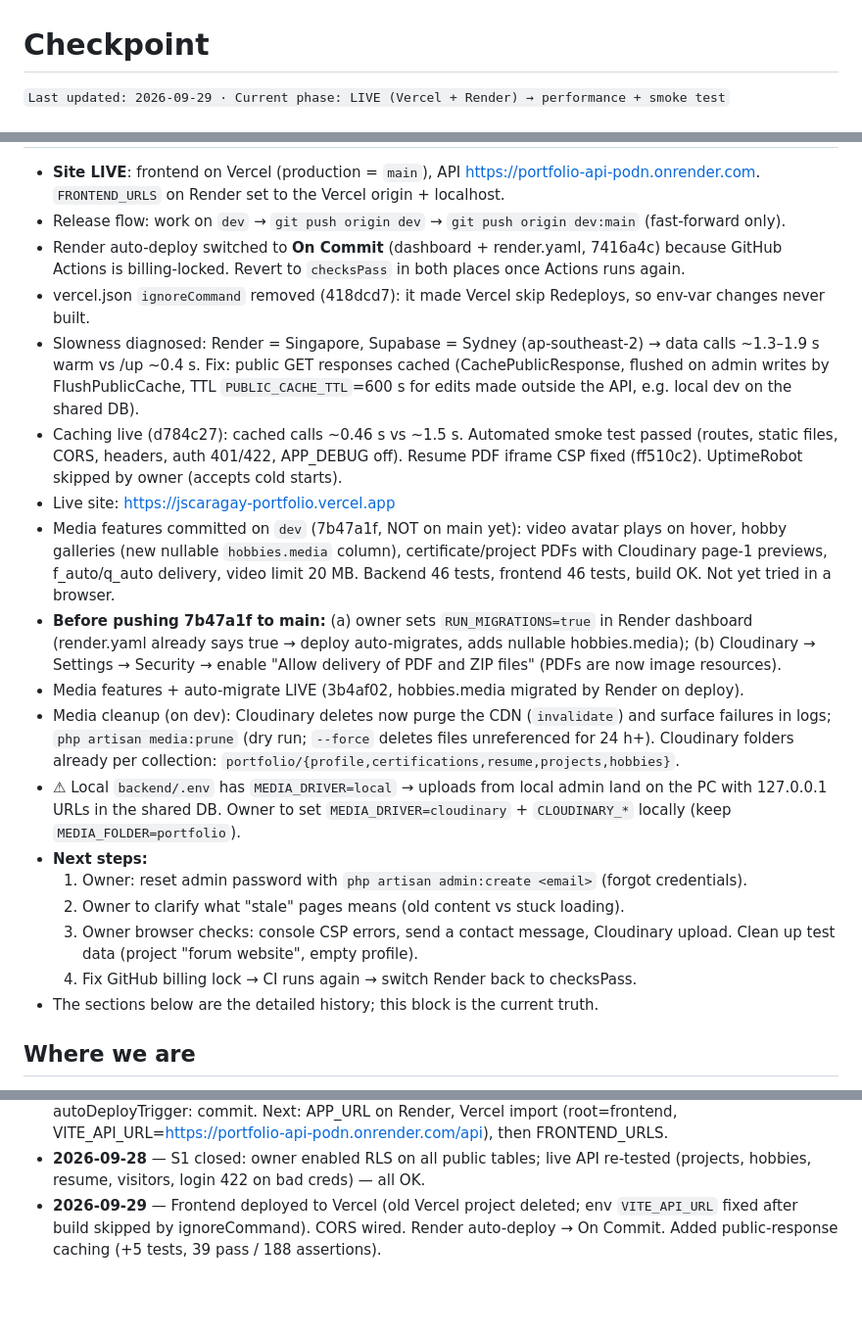
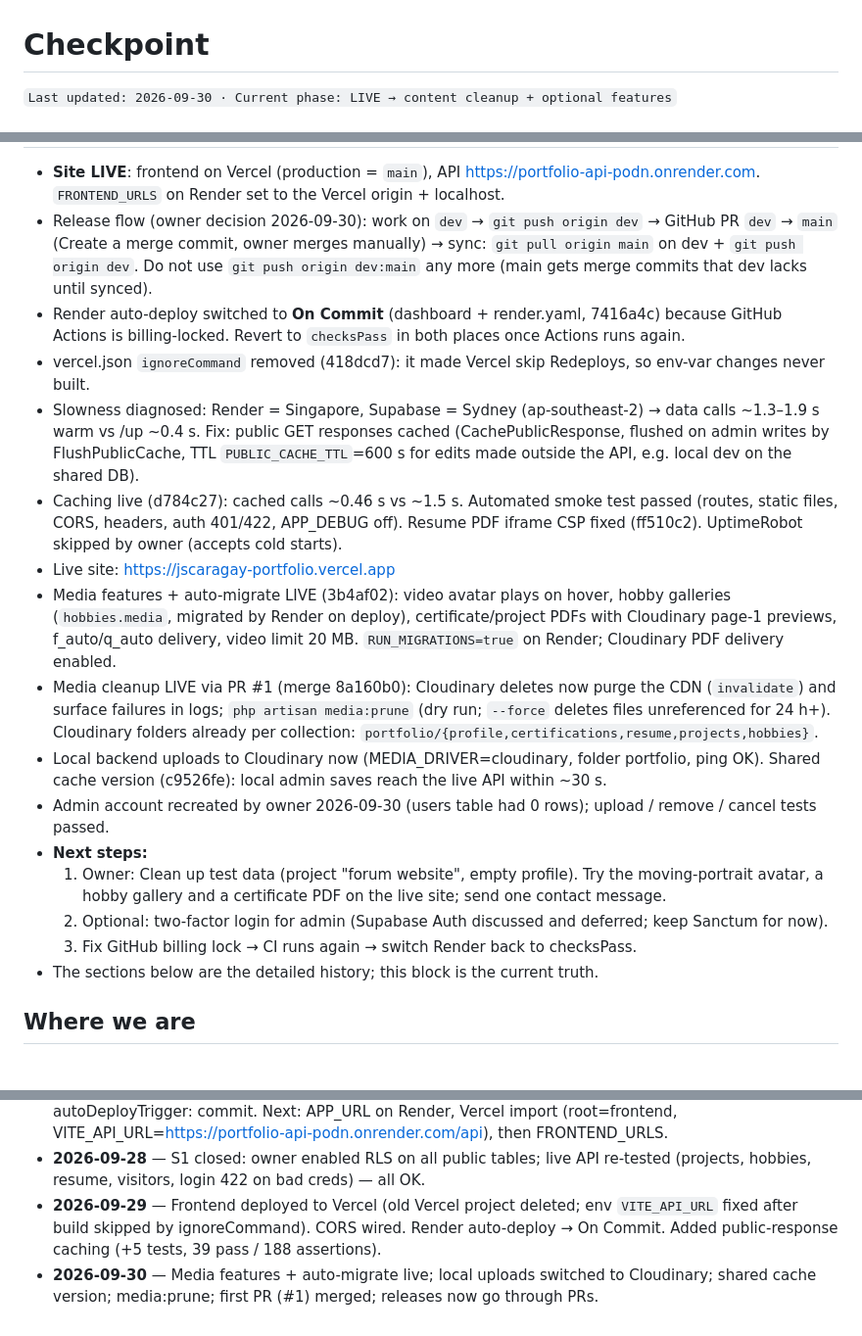
Before and after one commit to Fable07/portfolio, a Markdown page: docs/CHECKPOINT.md, 3 parts joined by grey strips. Shown at 98% size. Rendered like a GitHub page; blank space fills up the shorter version.

```diff
--- a/docs/CHECKPOINT.md
+++ b/docs/CHECKPOINT.md
@@ -1,4 +1,4 @@
 # Checkpoint
 
-`Last updated: 2026-09-29 · Current phase: LIVE (Vercel + Render) → performance + smoke test`
+`Last updated: 2026-09-30 · Current phase: LIVE → content cleanup + optional features`
 
@@ -6,20 +6,18 @@
 - **Site LIVE**: frontend on Vercel (production = `main`), API https://portfolio-api-podn.onrender.com. `FRONTEND_URLS` on Render set to the Vercel origin + localhost.
-- Release flow: work on `dev` → `git push origin dev` → `git push origin dev:main` (fast-forward only).
+- Release flow (owner decision 2026-09-30): work on `dev` → `git push origin dev` → GitHub PR `dev` → `main` (Create a merge commit, owner merges manually) → sync: `git pull origin main` on dev + `git push origin dev`. Do not use `git push origin dev:main` any more (main gets merge commits that dev lacks until synced).
 - Render auto-deploy switched to **On Commit** (dashboard + render.yaml, 7416a4c) because GitHub Actions is billing-locked. Revert to `checksPass` in both places once Actions runs again.
 - vercel.json `ignoreCommand` removed (418dcd7): it made Vercel skip Redeploys, so env-var changes never built.
 - Slowness diagnosed: Render = Singapore, Supabase = Sydney (ap-southeast-2) → data calls ~1.3–1.9 s warm vs /up ~0.4 s. Fix: public GET responses cached (CachePublicResponse, flushed on admin writes by FlushPublicCache, TTL `PUBLIC_CACHE_TTL`=600 s for edits made outside the API, e.g. local dev on the shared DB).
 - Caching live (d784c27): cached calls ~0.46 s vs ~1.5 s. Automated smoke test passed (routes, static files, CORS, headers, auth 401/422, APP_DEBUG off). Resume PDF iframe CSP fixed (ff510c2). UptimeRobot skipped by owner (accepts cold starts).
 - Live site: https://jscaragay-portfolio.vercel.app
-- Media features committed on `dev` (7b47a1f, NOT on main yet): video avatar plays on hover, hobby galleries (new nullable `hobbies.media` column), certificate/project PDFs with Cloudinary page-1 previews, f_auto/q_auto delivery, video limit 20 MB. Backend 46 tests, frontend 46 tests, build OK. Not yet tried in a browser.
-- **Before pushing 7b47a1f to main:** (a) owner sets `RUN_MIGRATIONS=true` in Render dashboard (render.yaml already says true → deploy auto-migrates, adds nullable hobbies.media); (b) Cloudinary → Settings → Security → enable "Allow delivery of PDF and ZIP files" (PDFs are now image resources).
-- Media features + auto-migrate LIVE (3b4af02, hobbies.media migrated by Render on deploy).
-- Media cleanup (on dev): Cloudinary deletes now purge the CDN (`invalidate`) and surface failures in logs; `php artisan media:prune` (dry run; `--force` deletes files unreferenced for 24 h+). Cloudinary folders already per collection: `portfolio/{profile,certifications,resume,projects,hobbies}`.
-- ⚠ Local `backend/.env` has `MEDIA_DRIVER=local` → uploads from local admin land on the PC with 127.0.0.1 URLs in the shared DB. Owner to set `MEDIA_DRIVER=cloudinary` + `CLOUDINARY_*` locally (keep `MEDIA_FOLDER=portfolio`).
+- Media features + auto-migrate LIVE (3b4af02): video avatar plays on hover, hobby galleries (`hobbies.media`, migrated by Render on deploy), certificate/project PDFs with Cloudinary page-1 previews, f_auto/q_auto delivery, video limit 20 MB. `RUN_MIGRATIONS=true` on Render; Cloudinary PDF delivery enabled.
+- Media cleanup LIVE via PR #1 (merge 8a160b0): Cloudinary deletes now purge the CDN (`invalidate`) and surface failures in logs; `php artisan media:prune` (dry run; `--force` deletes files unreferenced for 24 h+). Cloudinary folders already per collection: `portfolio/{profile,certifications,resume,projects,hobbies}`.
+- Local backend uploads to Cloudinary now (MEDIA_DRIVER=cloudinary, folder portfolio, ping OK). Shared cache version (c9526fe): local admin saves reach the live API within ~30 s.
+- Admin account recreated by owner 2026-09-30 (users table had 0 rows); upload / remove / cancel tests passed.
 - **Next steps:**
-  1. Owner: reset admin password with `php artisan admin:create <email>` (forgot credentials).
-  2. Owner to clarify what "stale" pages means (old content vs stuck loading).
-  3. Owner browser checks: console CSP errors, send a contact message, Cloudinary upload. Clean up test data (project "forum website", empty profile).
-  4. Fix GitHub billing lock → CI runs again → switch Render back to checksPass.
+  1. Owner: Clean up test data (project "forum website", empty profile). Try the moving-portrait avatar, a hobby gallery and a certificate PDF on the live site; send one contact message.
+  2. Optional: two-factor login for admin (Supabase Auth discussed and deferred; keep Sanctum for now).
+  3. Fix GitHub billing lock → CI runs again → switch Render back to checksPass.
 - The sections below are the detailed history; this block is the current truth.
 
 ## Where we are
@@ -90,3 +88,4 @@ Tell Claude: **"Winky dinky"** (resume phrase, defined in CLAUDE.md) The root `C
 - **2026-09-28** — Render LIVE at https://portfolio-api-podn.onrender.com (manual deploy). /up, /api/projects, /api/visitors/count OK against Supabase. Auto-deploy blocked: GitHub Actions not running ("account is locked due to a billing issue") so checksPass never fires — owner to fix billing or switch render.yaml to autoDeployTrigger: commit. Next: APP_URL on Render, Vercel import (root=frontend, VITE_API_URL=https://portfolio-api-podn.onrender.com/api), then FRONTEND_URLS.
 - **2026-09-28** — S1 closed: owner enabled RLS on all public tables; live API re-tested (projects, hobbies, resume, visitors, login 422 on bad creds) — all OK.
 - **2026-09-29** — Frontend deployed to Vercel (old Vercel project deleted; env `VITE_API_URL` fixed after build skipped by ignoreCommand). CORS wired. Render auto-deploy → On Commit. Added public-response caching (+5 tests, 39 pass / 188 assertions).
+- **2026-09-30** — Media features + auto-migrate live; local uploads switched to Cloudinary; shared cache version; media:prune; first PR (#1) merged; releases now go through PRs.
```
Also changed, not shown: other parts of docs/CHECKPOINT.md (+1 -1 lines), docs/PLAN.md (+1 -1 lines).
